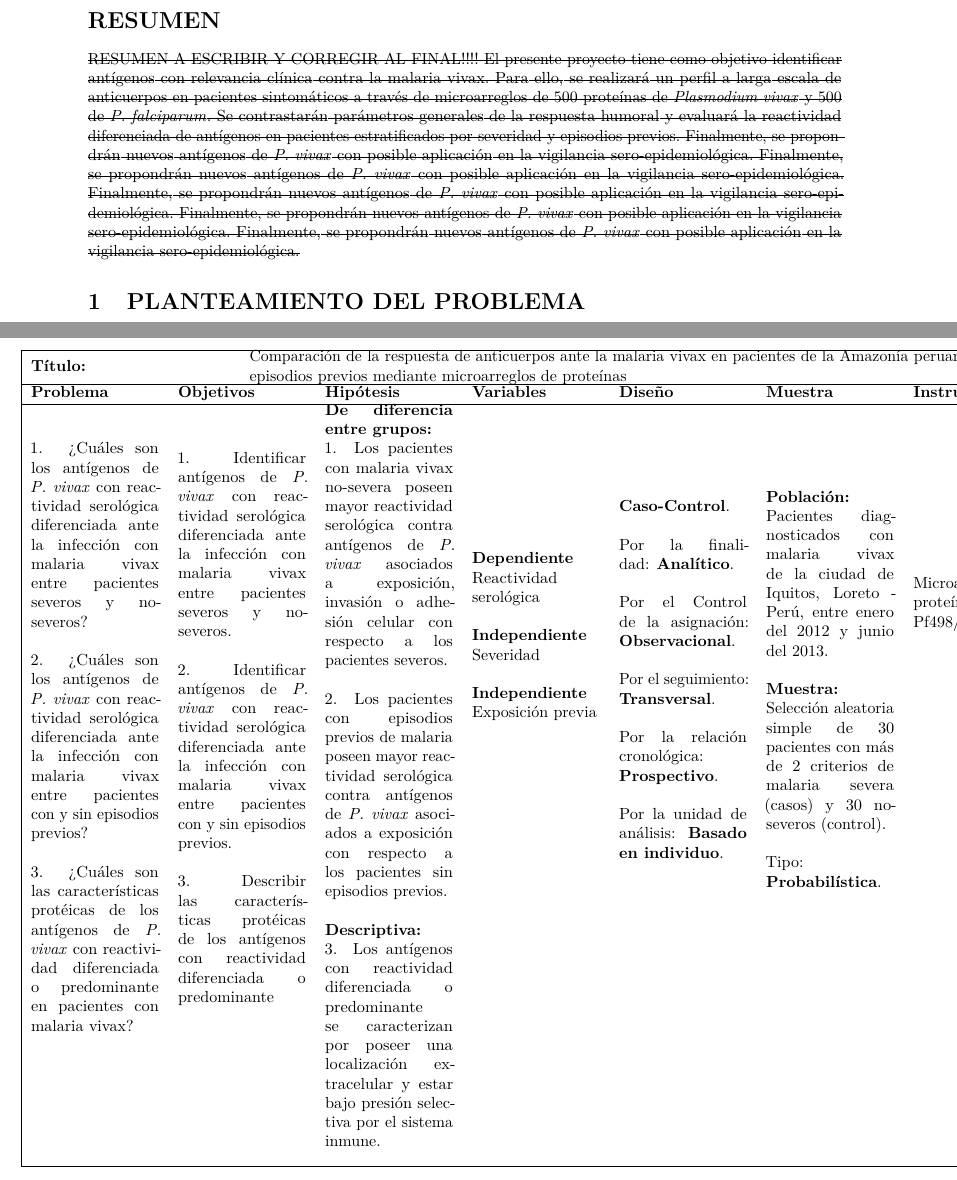
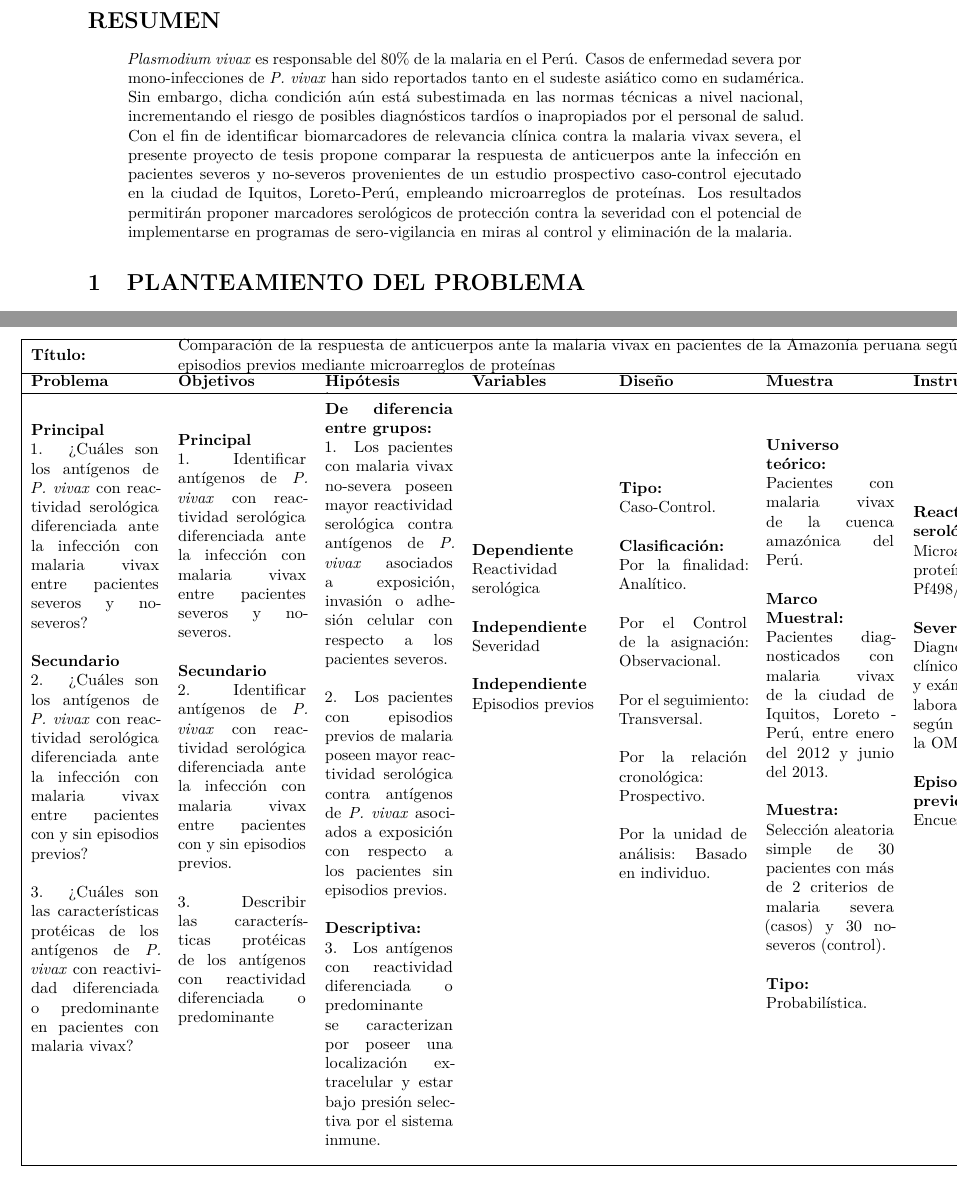
Before and after one commit to avallecam/abnomic, an R Markdown document (project.Rmd): two parts of pages 3 and 22 of 22, joined at a grey line, cut so that both start at the same text. Rendered offline with R 4.5, knitr and Pandoc, then LaTeX, with nearby package versions; a font, style sheet, LaTeX package, included part or bibliography that could not be used is replaced or left out.

Commit message:
Check writing + Done with Abstract

```diff
--- a/project.Rmd
+++ b/project.Rmd
@@ -63,26 +63,20 @@ OR:
 RESUMEN: CORRIGELO AL FINAL
 -->
 
-~~RESUMEN A ESCRIBIR Y CORREGIR AL FINAL!!!!
-El presente proyecto tiene como objetivo identificar
-antígenos con relevancia clínica contra la malaria vivax.
-Para ello, se realizará un perfil a larga escala de anticuerpos
-en pacientes sintomáticos a través de microarreglos de
-500 proteínas de *Plasmodium vivax* y 500 de *P. falciparum*.
-Se contrastarán parámetros generales de la respuesta humoral
-y evaluará la reactividad diferenciada de antígenos en pacientes estratificados
-por severidad y episodios previos.
-Finalmente, se <!--espera proponer--> propondrán nuevos antígenos de _P. vivax_
-con posible aplicación en la vigilancia sero-epidemiológica.
-Finalmente, se <!--espera proponer--> propondrán nuevos antígenos de _P. vivax_
-con posible aplicación en la vigilancia sero-epidemiológica.
-Finalmente, se <!--espera proponer--> propondrán nuevos antígenos de _P. vivax_
-con posible aplicación en la vigilancia sero-epidemiológica.
-Finalmente, se <!--espera proponer--> propondrán nuevos antígenos de _P. vivax_
-con posible aplicación en la vigilancia sero-epidemiológica.
-Finalmente, se <!--espera proponer--> propondrán nuevos antígenos de _P. vivax_
-con posible aplicación en la vigilancia sero-epidemiológica.~~
-
+> _Plasmodium vivax_ es responsable del 80% de la malaria en el Perú.
+Casos de enfermedad severa por mono-infecciones de _P. vivax_ han sido reportados tanto
+en el
+sudeste asiático como en sudamérica. Sin embargo, dicha condición aún está
+subestimada en las normas técnicas a nivel nacional, incrementando el riesgo
+de posibles diagnósticos tardíos o inapropiados por el personal de salud.
+Con el fin de identificar biomarcadores de relevancia clínica contra la malaria
+vivax severa, el presente proyecto de tesis propone
+comparar la respuesta de anticuerpos ante la infección
+en pacientes severos y no-severos provenientes de un estudio prospectivo caso-control
+ejecutado en la ciudad de Iquitos, Loreto-Perú, empleando microarreglos de proteínas.
+Los resultados permitirán proponer marcadores serológicos de protección
+contra la severidad con el potencial de implementarse en programas de
+sero-vigilancia en miras al control y eliminación de la malaria.
 
 # PLANTEAMIENTO DEL PROBLEMA
 
```
Also changed, not shown: project.tex, tabconsis.tex, project.Rmd (2 more changed lines).
